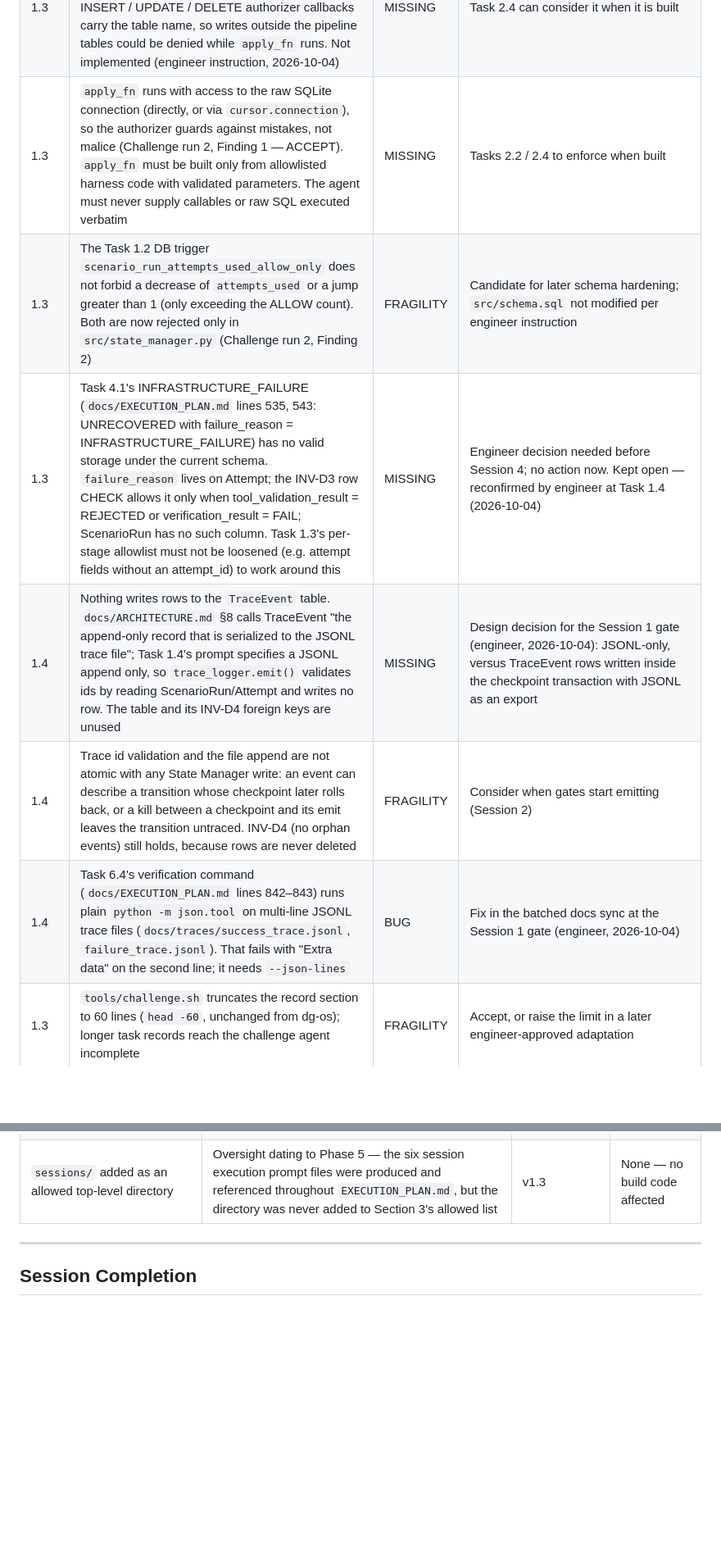
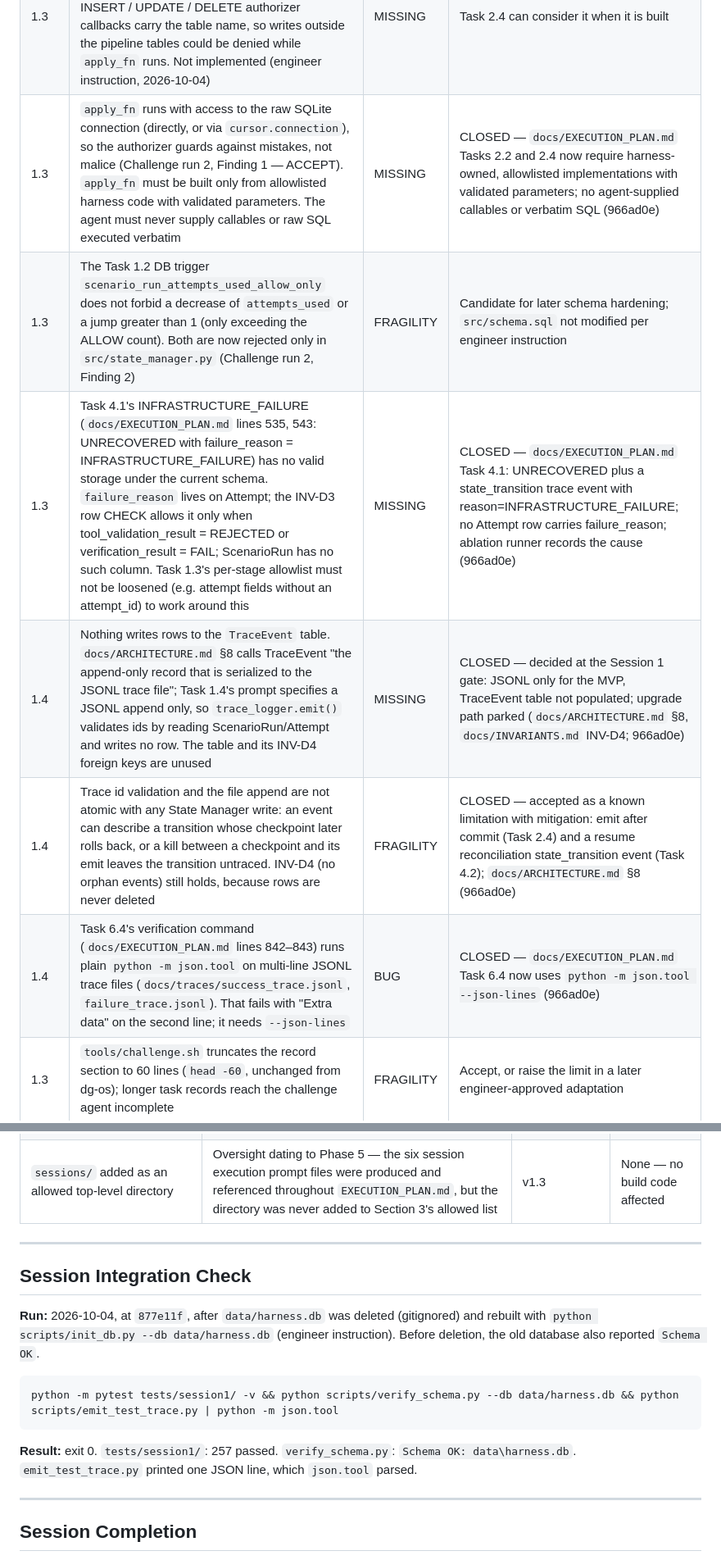
Before and after one commit to DGMahendra/hackathon, a Markdown page: sessions/SESSION_LOG_S01.md, 2 parts joined by grey strips. Shown at 82% size. Drawn GitHub-style; blank space fills up the shorter version.

Commit message:
S1 — Session log: integration check result; close docs-covered observations
- Session Integration Check recorded: pytest tests/session1/ (257 passed),
  verify_schema.py (Schema OK, data/harness.db rebuilt), emit_test_trace.py | json.tool;
  exit 0, at 877e11f.
- Closed against 966ad0e (all three docs md5-verified): TraceEvent JSONL-only decision,
  trace/commit non-atomicity (emit after commit + resume reconciliation event), Task 6.4
  --json-lines, INFRASTRUCTURE_FAILURE storage, apply_fn provenance; INV-D4 wording
  decision marked applied.
- Task 1.4 commit hash filled in (877e11f).
- Verification Verdict, Status and Session Completion left blank for engineer sign-off.

Co-Authored-By: Claude Opus 5.5 <noreply@anthropic.com>

````diff
--- a/sessions/SESSION_LOG_S01.md
+++ b/sessions/SESSION_LOG_S01.md
@@ -150,12 +150,12 @@ Engineer reviews at session sign-off and determines disposition.]
 | 1.3 | Task 2.4's prompt (`docs/EXECUTION_PLAN.md`) still says call `state_manager.checkpoint(..., stage='pre_execute')`, apply the action, then `checkpoint(..., stage='post_execute')` — contradicts revised Task 1.3 ("Task 2.4's funnel function must call execute_and_checkpoint()"); `checkpoint()` now rejects both execute stages | BUG | CLOSED — `docs/EXECUTION_PLAN.md` replaced with the engineer's canonical version (md5 2e457fb3fd068bac96cafb6a6558f21c, commit dfc8f17); Task 2.4 step (3) now calls `execute_and_checkpoint()` |
 | 1.3 | The new `execute_and_checkpoint()` rule that `apply_fn` must not return None is a State Manager contract not written in Task 1.3's prompt; Task 2.4's real `apply_fn` must return a non-None execution_result | MISSING | CLOSED — rule is in Task 2.4 step (3) of the replaced `docs/EXECUTION_PLAN.md` (commit dfc8f17) |
 | 1.3 | The authorizer mechanism in `execute_and_checkpoint()` could also enforce INV-S8's table-scope rule for Task 2.4: SQLite's INSERT / UPDATE / DELETE authorizer callbacks carry the table name, so writes outside the pipeline tables could be denied while `apply_fn` runs. Not implemented (engineer instruction, 2026-10-04) | MISSING | Task 2.4 can consider it when it is built |
-| 1.3 | `apply_fn` runs with access to the raw SQLite connection (directly, or via `cursor.connection`), so the authorizer guards against mistakes, not malice (Challenge run 2, Finding 1 — ACCEPT). `apply_fn` must be built only from allowlisted harness code with validated parameters. The agent must never supply callables or raw SQL executed verbatim | MISSING | Tasks 2.2 / 2.4 to enforce when built |
+| 1.3 | `apply_fn` runs with access to the raw SQLite connection (directly, or via `cursor.connection`), so the authorizer guards against mistakes, not malice (Challenge run 2, Finding 1 — ACCEPT). `apply_fn` must be built only from allowlisted harness code with validated parameters. The agent must never supply callables or raw SQL executed verbatim | MISSING | CLOSED — `docs/EXECUTION_PLAN.md` Tasks 2.2 and 2.4 now require harness-owned, allowlisted implementations with validated parameters; no agent-supplied callables or verbatim SQL (966ad0e) |
 | 1.3 | The Task 1.2 DB trigger `scenario_run_attempts_used_allow_only` does not forbid a decrease of `attempts_used` or a jump greater than 1 (only exceeding the ALLOW count). Both are now rejected only in `src/state_manager.py` (Challenge run 2, Finding 2) | FRAGILITY | Candidate for later schema hardening; `src/schema.sql` not modified per engineer instruction |
-| 1.3 | Task 4.1's INFRASTRUCTURE_FAILURE (`docs/EXECUTION_PLAN.md` lines 535, 543: UNRECOVERED with failure_reason = INFRASTRUCTURE_FAILURE) has no valid storage under the current schema. `failure_reason` lives on Attempt; the INV-D3 row CHECK allows it only when tool_validation_result = REJECTED or verification_result = FAIL; ScenarioRun has no such column. Task 1.3's per-stage allowlist must not be loosened (e.g. attempt fields without an attempt_id) to work around this | MISSING | Engineer decision needed before Session 4; no action now. Kept open — reconfirmed by engineer at Task 1.4 (2026-10-04) |
-| 1.4 | Nothing writes rows to the `TraceEvent` table. `docs/ARCHITECTURE.md` §8 calls TraceEvent "the append-only record that is serialized to the JSONL trace file"; Task 1.4's prompt specifies a JSONL append only, so `trace_logger.emit()` validates ids by reading ScenarioRun/Attempt and writes no row. The table and its INV-D4 foreign keys are unused | MISSING | Design decision for the Session 1 gate (engineer, 2026-10-04): JSONL-only, versus TraceEvent rows written inside the checkpoint transaction with JSONL as an export |
-| 1.4 | Trace id validation and the file append are not atomic with any State Manager write: an event can describe a transition whose checkpoint later rolls back, or a kill between a checkpoint and its emit leaves the transition untraced. INV-D4 (no orphan events) still holds, because rows are never deleted | FRAGILITY | Consider when gates start emitting (Session 2) |
-| 1.4 | Task 6.4's verification command (`docs/EXECUTION_PLAN.md` lines 842–843) runs plain `python -m json.tool` on multi-line JSONL trace files (`docs/traces/success_trace.jsonl`, `failure_trace.jsonl`). That fails with "Extra data" on the second line; it needs `--json-lines` | BUG | Fix in the batched docs sync at the Session 1 gate (engineer, 2026-10-04) |
+| 1.3 | Task 4.1's INFRASTRUCTURE_FAILURE (`docs/EXECUTION_PLAN.md` lines 535, 543: UNRECOVERED with failure_reason = INFRASTRUCTURE_FAILURE) has no valid storage under the current schema. `failure_reason` lives on Attempt; the INV-D3 row CHECK allows it only when tool_validation_result = REJECTED or verification_result = FAIL; ScenarioRun has no such column. Task 1.3's per-stage allowlist must not be loosened (e.g. attempt fields without an attempt_id) to work around this | MISSING | CLOSED — `docs/EXECUTION_PLAN.md` Task 4.1: UNRECOVERED plus a state_transition trace event with reason=INFRASTRUCTURE_FAILURE; no Attempt row carries failure_reason; ablation runner records the cause (966ad0e) |
+| 1.4 | Nothing writes rows to the `TraceEvent` table. `docs/ARCHITECTURE.md` §8 calls TraceEvent "the append-only record that is serialized to the JSONL trace file"; Task 1.4's prompt specifies a JSONL append only, so `trace_logger.emit()` validates ids by reading ScenarioRun/Attempt and writes no row. The table and its INV-D4 foreign keys are unused | MISSING | CLOSED — decided at the Session 1 gate: JSONL only for the MVP, TraceEvent table not populated; upgrade path parked (`docs/ARCHITECTURE.md` §8, `docs/INVARIANTS.md` INV-D4; 966ad0e) |
+| 1.4 | Trace id validation and the file append are not atomic with any State Manager write: an event can describe a transition whose checkpoint later rolls back, or a kill between a checkpoint and its emit leaves the transition untraced. INV-D4 (no orphan events) still holds, because rows are never deleted | FRAGILITY | CLOSED — accepted as a known limitation with mitigation: emit after commit (Task 2.4) and a resume reconciliation state_transition event (Task 4.2); `docs/ARCHITECTURE.md` §8 (966ad0e) |
+| 1.4 | Task 6.4's verification command (`docs/EXECUTION_PLAN.md` lines 842–843) runs plain `python -m json.tool` on multi-line JSONL trace files (`docs/traces/success_trace.jsonl`, `failure_trace.jsonl`). That fails with "Extra data" on the second line; it needs `--json-lines` | BUG | CLOSED — `docs/EXECUTION_PLAN.md` Task 6.4 now uses `python -m json.tool --json-lines` (966ad0e) |
 | 1.3 | `tools/challenge.sh` truncates the record section to 60 lines (`head -60`, unchanged from dg-os); longer task records reach the challenge agent incomplete | FRAGILITY | Accept, or raise the limit in a later engineer-approved adaptation |
 | 1.2 | Installed pytest 6.2.5 emits ~70 `ast.Str` DeprecationWarnings on Python 3.12 and will break on Python 3.14 | FRAGILITY | Pin a current pytest version in `requirements.txt` |
 
@@ -176,6 +176,21 @@ Leave this table empty if no out-of-scope items were noticed.
 
 ---
 
+## Session Integration Check
+
+**Run:** 2026-10-04, at `877e11f`, after `data/harness.db` was deleted (gitignored) and rebuilt
+with `python scripts/init_db.py --db data/harness.db` (engineer instruction). Before
+deletion, the old database also reported `Schema OK`.
+
+```bash
+python -m pytest tests/session1/ -v && python scripts/verify_schema.py --db data/harness.db && python scripts/emit_test_trace.py | python -m json.tool
+```
+
+**Result:** exit 0. `tests/session1/`: 257 passed. `verify_schema.py`: `Schema OK: data\harness.db`.
+`emit_test_trace.py` printed one JSON line, which `json.tool` parsed.
+
+---
+
 ## Session Completion
 **Session integration check:** [ ] PASSED
 **All tasks verified:** [ ] Yes
````
Also changed, not shown: other parts of sessions/SESSION_LOG_S01.md (+2 -2 lines).
